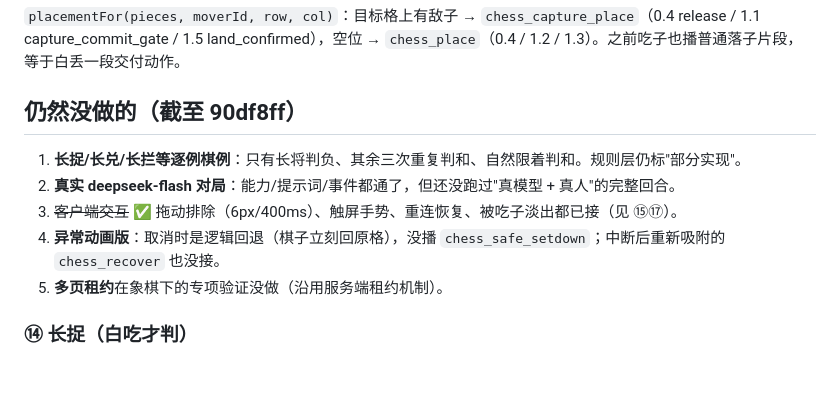
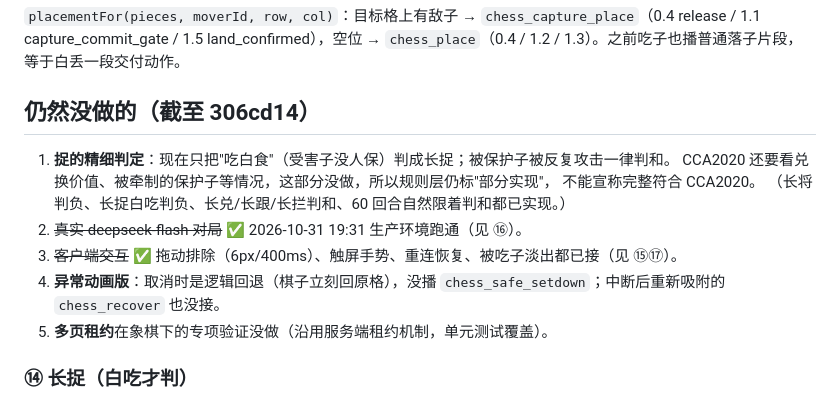
Before and after one commit to XY3W/project-whale, a Markdown page: docs/XIANGQI_PROGRESS.md, the part around the change. Drawn GitHub-style; blank space fills up the shorter version.

Commit message:
docs(xiangqi): 更新未完成清单（淡出与真实对局已完成，捉的精细判定仍未做）

```diff
--- a/docs/XIANGQI_PROGRESS.md
+++ b/docs/XIANGQI_PROGRESS.md
@@ -124,13 +124,16 @@
 
 `placementFor(pieces, moverId, row, col)`：目标格上有敌子 → `chess_capture_place`（0.4 release / 1.1 capture_commit_gate / 1.5 land_confirmed），空位 → `chess_place`（0.4 / 1.2 / 1.3）。之前吃子也播普通落子片段，等于白丢一段交付动作。
 
-## 仍然没做的（截至 90df8ff）
+## 仍然没做的（截至 306cd14）
 
-1. **长捉/长兑/长拦等逐例棋例**：只有长将判负、其余三次重复判和、自然限着判和。规则层仍标"部分实现"。
-2. **真实 deepseek-flash 对局**：能力/提示词/事件都通了，但还没跑过"真模型 + 真人"的完整回合。
+1. **捉的精细判定**：现在只把"吃白食"（受害子没人保）判成长捉；被保护子被反复攻击一律判和。
+   CCA2020 还要看兑换价值、被牵制的保护子等情况，这部分没做，所以规则层仍标"部分实现"，
+   不能宣称完整符合 CCA2020。
+   （长将判负、长捉白吃判负、长兑/长跟/长拦判和、60 回合自然限着判和都已实现。）
+2. ~~真实 deepseek-flash 对局~~ ✅ 2026-10-31 19:31 生产环境跑通（见 ⑯）。
 3. ~~客户端交互~~ ✅ 拖动排除（6px/400ms）、触屏手势、重连恢复、被吃子淡出都已接（见 ⑮⑰）。
 4. **异常动画版**：取消时是逻辑回退（棋子立刻回原格），没播 `chess_safe_setdown`；中断后重新吸附的 `chess_recover` 也没接。
-5. **多页租约**在象棋下的专项验证没做（沿用服务端租约机制）。
+5. **多页租约**在象棋下的专项验证没做（沿用服务端租约机制，单元测试覆盖）。
 
 ### ⑭ 长捉（白吃才判）
 
```
